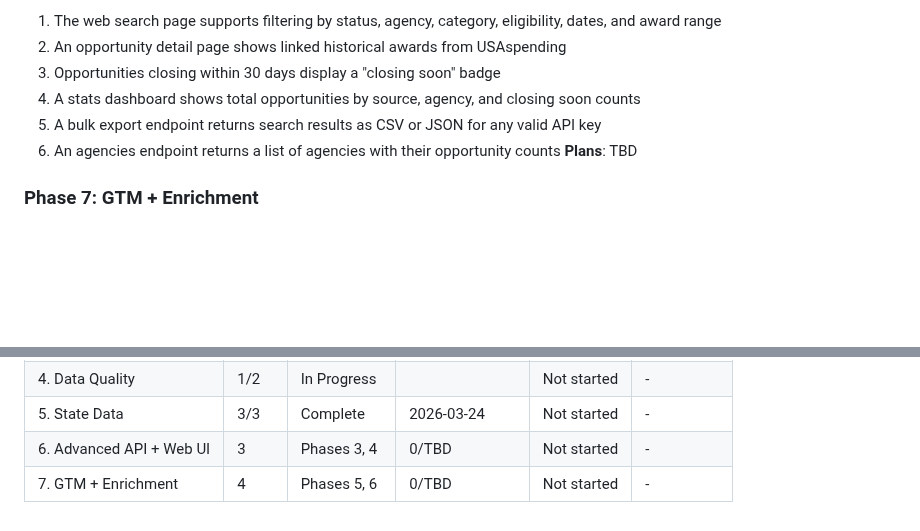
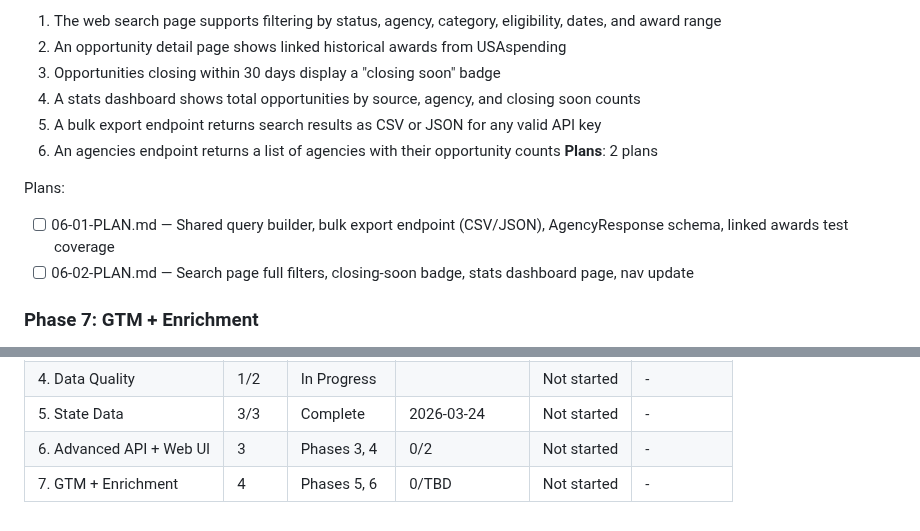
Before and after one commit to jefrya123/grantflow, a Markdown page: .planning/ROADMAP.md, 2 parts joined by grey strips. GitHub-like rendering; blank space fills up the shorter version.

Commit message:
docs(06-advanced-api-web-ui): create phase plan
Two parallel plans for API completion and Web UI enhancement:
- Plan 01: shared query builder, bulk export (CSV/JSON), AgencyResponse schema
- Plan 02: search filters, closing-soon badge, stats dashboard page

```diff
--- a/.planning/ROADMAP.md
+++ b/.planning/ROADMAP.md
@@ -131,7 +131,11 @@ Plans:
   4. A stats dashboard shows total opportunities by source, agency, and closing soon counts
   5. A bulk export endpoint returns search results as CSV or JSON for any valid API key
   6. An agencies endpoint returns a list of agencies with their opportunity counts
-**Plans**: TBD
+**Plans**: 2 plans
+
+Plans:
+- [ ] 06-01-PLAN.md — Shared query builder, bulk export endpoint (CSV/JSON), AgencyResponse schema, linked awards test coverage
+- [ ] 06-02-PLAN.md — Search page full filters, closing-soon badge, stats dashboard page, nav update
 
 ### Phase 7: GTM + Enrichment
 **Goal**: The product has a public-facing landing page, pricing page, and interactive API playground that generate demand signals, backed by usage analytics and LLM-powered topic categorization that improves search precision
@@ -168,5 +172,5 @@ Wave 4:  Phase 7 (needs 5+6)
 | 3. API Key Infrastructure | 3/3 | Complete   | 2026-03-24 | Not started | - |
 | 4. Data Quality | 1/2 | In Progress|  | Not started | - |
 | 5. State Data | 3/3 | Complete   | 2026-03-24 | Not started | - |
-| 6. Advanced API + Web UI | 3 | Phases 3, 4 | 0/TBD | Not started | - |
+| 6. Advanced API + Web UI | 3 | Phases 3, 4 | 0/2 | Not started | - |
 | 7. GTM + Enrichment | 4 | Phases 5, 6 | 0/TBD | Not started | - |
```
Also changed, not shown: 2 other files.
